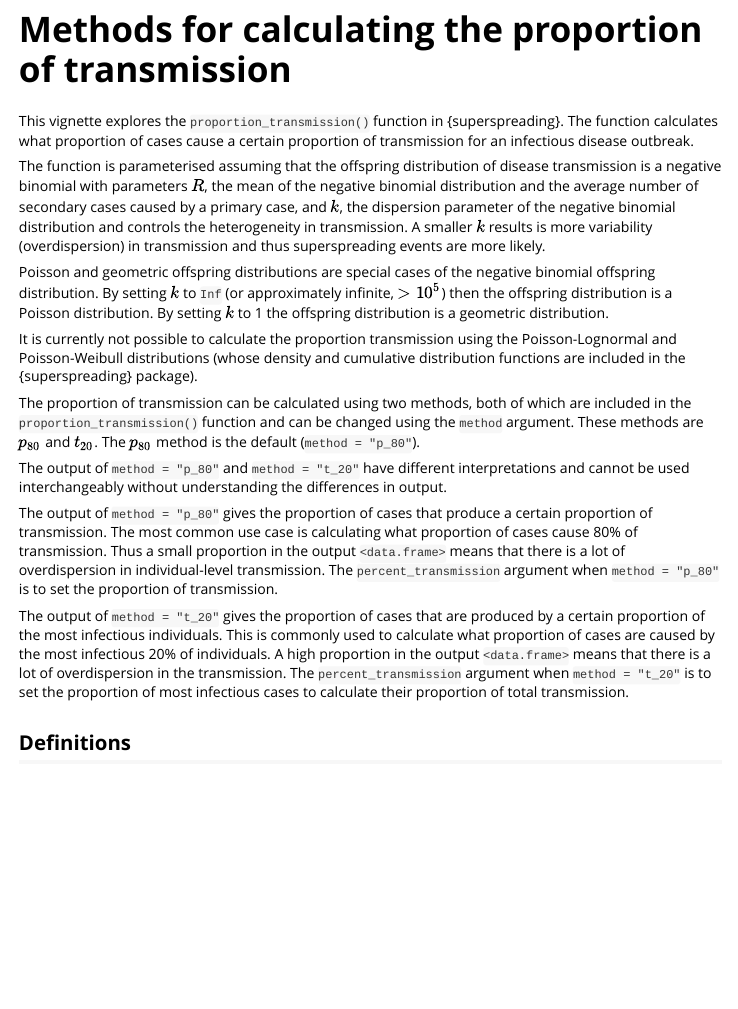
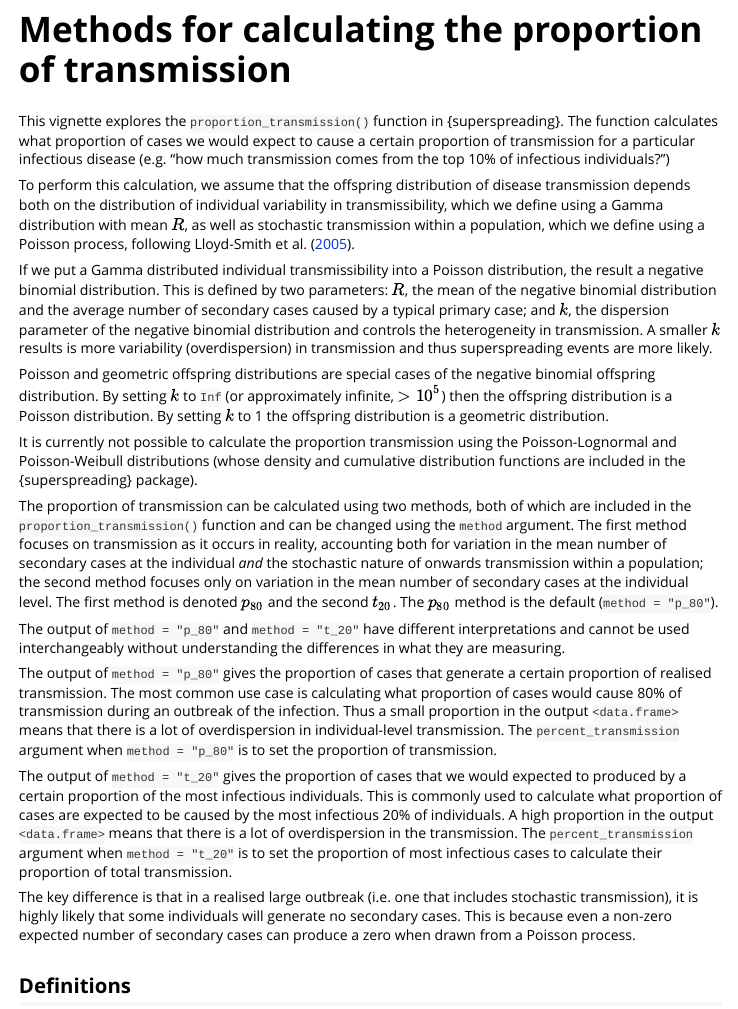
Before and after one commit to epiverse-trace/superspreading, an R Markdown document (vignettes/proportion_transmission.Rmd): the page in a window 1100 px wide, from its top. Rendered offline with R 4.5, knitr and Pandoc, with nearby package versions; some code elsewhere in the file could not run offline.

Commit message:
Update text in proportion_transmission vignette
Co-authored-by: Adam Kucharski <adam.kucharski@lshtm.ac.uk>

````diff
--- a/vignettes/proportion_transmission.Rmd
+++ b/vignettes/proportion_transmission.Rmd
@@ -16,9 +16,11 @@ knitr::opts_chunk$set(
 )
 ```
 
-This vignette explores the `proportion_transmission()` function in {superspreading}. The function calculates what proportion of cases cause a certain proportion of transmission for an infectious disease outbreak.
+This vignette explores the `proportion_transmission()` function in {superspreading}. The function calculates what proportion of cases we would expect to cause a certain proportion of transmission for a particular infectious disease (e.g. "how much transmission comes from the top 10% of infectious individuals?")
 
-The function is parameterised assuming that the offspring distribution of disease transmission is a negative binomial with parameters $R$, the mean of the negative binomial distribution and the average number of secondary cases caused by a primary case, and $k$, the dispersion parameter of the negative binomial distribution and controls the heterogeneity in transmission. A smaller $k$ results is more variability (overdispersion) in transmission and thus superspreading events are more likely.
+To perform this calculation, we assume that the offspring distribution of disease transmission depends both on the distribution of individual variability in transmissibility, which we define using a Gamma distribution with mean $R$, as well as stochastic transmission within a population, which we define using a Poisson process, following @lloyd-smithSuperspreadingEffectIndividual2005.
+
+If we put a Gamma distributed individual transmissibility into a Poisson distribution, the result a negative binomial distribution. This is defined by two parameters: $R$, the mean of the negative binomial distribution and the average number of secondary cases caused by a typical primary case; and $k$, the dispersion parameter of the negative binomial distribution and controls the heterogeneity in transmission. A smaller $k$ results is more variability (overdispersion) in transmission and thus superspreading events are more likely.
 
 ::: {.alert .alert-info}
 Poisson and geometric offspring distributions are special cases of the negative binomial offspring distribution. By setting $k$ to `Inf` (or approximately infinite, $> 10^5$) then the offspring distribution is a Poisson distribution. By setting $k$ to 1 the offspring distribution is a geometric distribution.
@@ -26,14 +28,16 @@ Poisson and geometric offspring distributions are special cases of the negative
 It is currently not possible to calculate the proportion transmission using the Poisson-Lognormal and Poisson-Weibull distributions (whose density and cumulative distribution functions are included in the {superspreading} package).
 :::
 
-The proportion of transmission can be calculated using two methods, both of which are included in the `proportion_transmission()` function and can be changed using the `method` argument. These methods are $p_{80}$ and $t_{20}$. The $p_{80}$ method is the default (`method = "p_80"`).
+The proportion of transmission can be calculated using two methods, both of which are included in the `proportion_transmission()` function and can be changed using the `method` argument. The first method focuses on transmission as it occurs in reality, accounting both for variation in the mean number of secondary cases at the individual *and* the stochastic nature of onwards transmission within a population; the second method focuses only on variation in the mean number of secondary cases at the individual level. The first method is denoted $p_{80}$ and the second $t_{20}$. The $p_{80}$ method is the default (`method = "p_80"`).
 
 ::: {.alert .alert-danger}
-The output of `method = "p_80"` and `method = "t_20"` have different interpretations and cannot be used interchangeably without understanding the differences in output.
+The output of `method = "p_80"` and `method = "t_20"` have different interpretations and cannot be used interchangeably without understanding the differences in what they are measuring.
 
-The output of `method = "p_80"` gives the proportion of cases that produce a certain proportion of transmission. The most common use case is calculating what proportion of cases cause 80% of transmission. Thus a small proportion in the output `<data.frame>` means that there is a lot of overdispersion in individual-level transmission. The `percent_transmission` argument when `method = "p_80"` is to set the proportion of transmission.
+The output of `method = "p_80"` gives the proportion of cases that generate a certain proportion of realised transmission. The most common use case is calculating what proportion of cases would cause 80% of transmission during an outbreak of the infection. Thus a small proportion in the output `<data.frame>` means that there is a lot of overdispersion in individual-level transmission. The `percent_transmission` argument when `method = "p_80"` is to set the proportion of transmission.
 
-The output of `method = "t_20"` gives the proportion of cases that are produced by a certain proportion of the most infectious individuals. This is commonly used to calculate what proportion of cases are caused by the most infectious 20% of individuals. A high proportion in the output `<data.frame>` means that there is a lot of overdispersion in the transmission. The `percent_transmission` argument when `method = "t_20"` is to set the proportion of most infectious cases to calculate their proportion of total transmission.
+The output of `method = "t_20"` gives the proportion of cases that we would expected to produced by a certain proportion of the most infectious individuals. This is commonly used to calculate what proportion of cases are expected to be caused by the most infectious 20% of individuals. A high proportion in the output `<data.frame>` means that there is a lot of overdispersion in the transmission. The `percent_transmission` argument when `method = "t_20"` is to set the proportion of most infectious cases to calculate their proportion of total transmission.
+
+The key difference is that in a realised large outbreak (i.e. one that includes stochastic transmission), it is highly likely that some individuals will generate no secondary cases. This is because even a non-zero expected number of secondary cases can produce a zero when drawn from a Poisson process.
 :::
 
 ## Definitions
````
